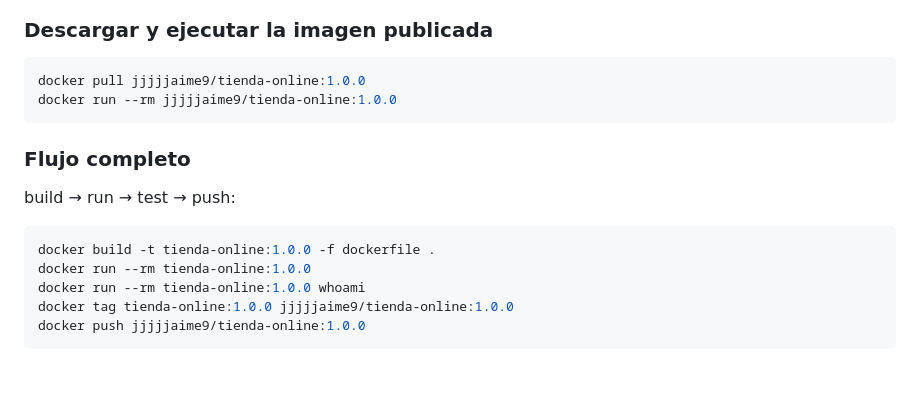
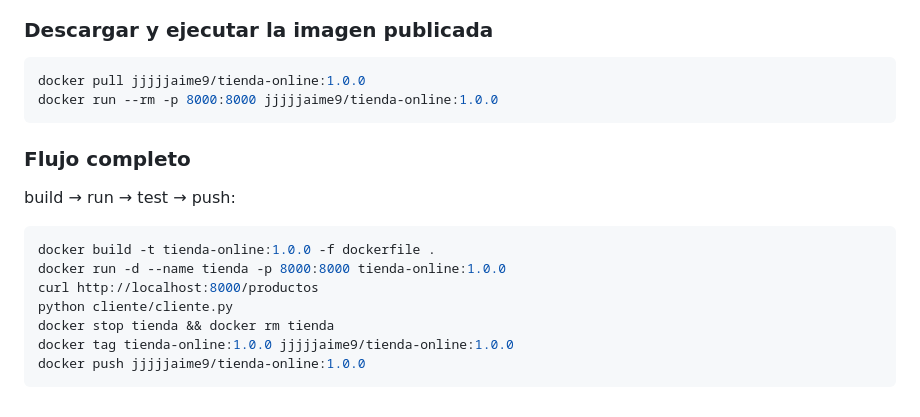
Before and after one commit to Jjjjjaime9/Software-Tienda-Online, a Markdown page: README.md, the part around one of its changes. Rendered like a GitHub page; blank space fills up the shorter version.

````diff
--- a/README.md
+++ b/README.md
@@ -109,7 +190,7 @@ docker push jjjjjaime9/tienda-online:latest
 
 ```bash
 docker pull jjjjjaime9/tienda-online:1.0.0
-docker run --rm jjjjjaime9/tienda-online:1.0.0
+docker run --rm -p 8000:8000 jjjjjaime9/tienda-online:1.0.0
 ```
 
 ### Flujo completo
@@ -118,8 +199,10 @@ build → run → test → push:
 
 ```bash
 docker build -t tienda-online:1.0.0 -f dockerfile .
-docker run --rm tienda-online:1.0.0
-docker run --rm tienda-online:1.0.0 whoami
+docker run -d --name tienda -p 8000:8000 tienda-online:1.0.0
+curl http://localhost:8000/productos
+python cliente/cliente.py
+docker stop tienda && docker rm tienda
 docker tag tienda-online:1.0.0 jjjjjaime9/tienda-online:1.0.0
 docker push jjjjjaime9/tienda-online:1.0.0
 ```
````
Also changed, not shown: other parts of README.md (+111 -30 lines).
